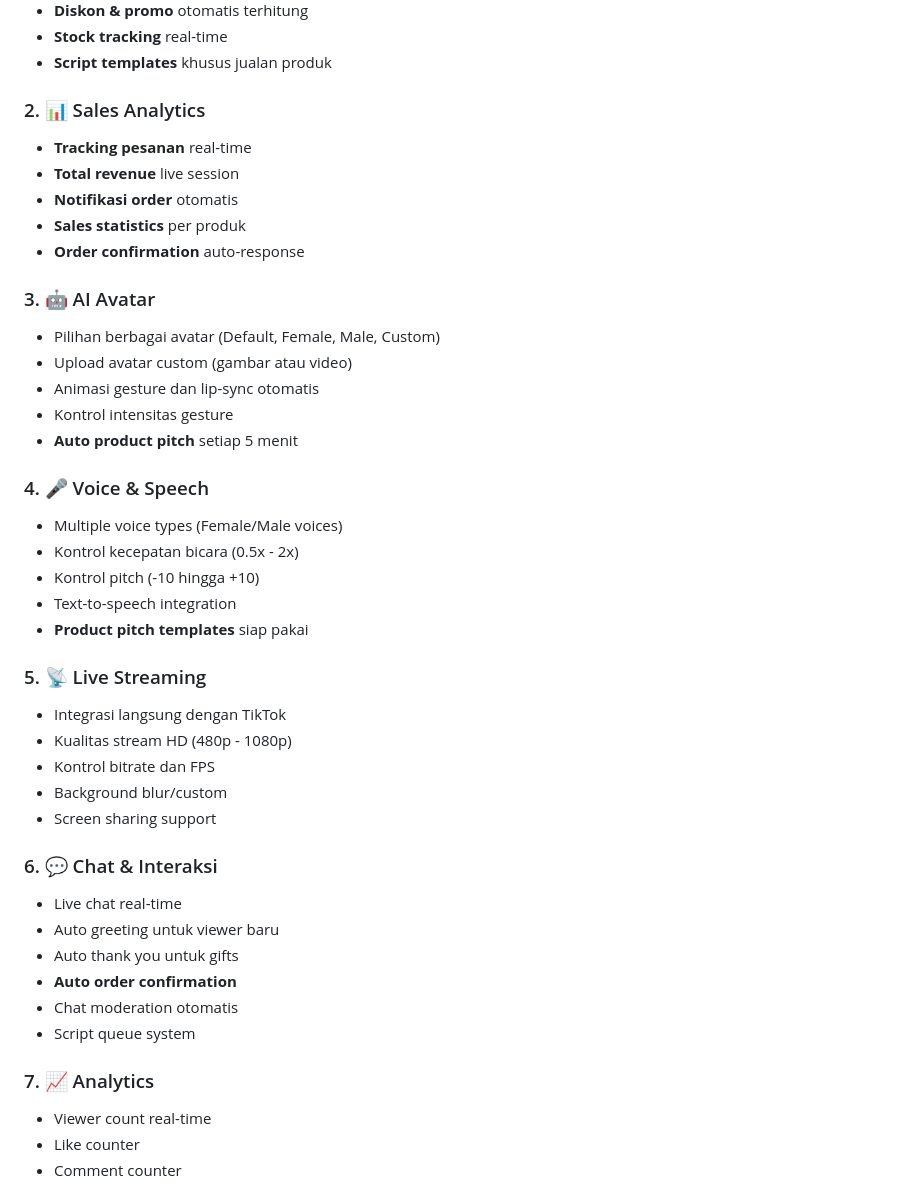
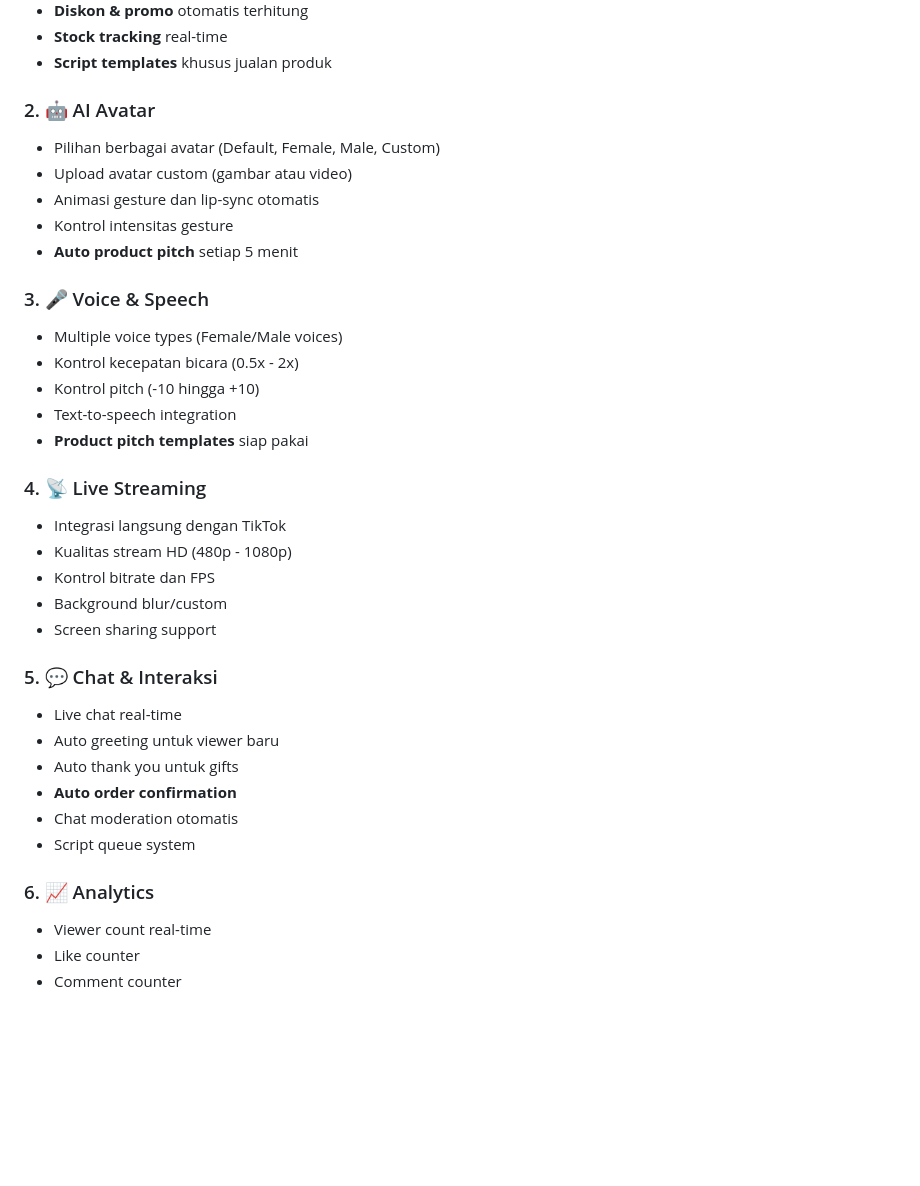
Before and after one commit to nurMangg/Live-Tiktok-Avatar-AI, a Markdown page: README.md, the part around one of its changes. Drawn GitHub-style; blank space fills up the shorter version.

```diff
--- a/README.md
+++ b/README.md
@@ -16,35 +16,28 @@ Aplikasi ini dirancang khusus untuk membantu Anda **jualan produk di TikTok Shop
 - **Stock tracking** real-time
 - **Script templates** khusus jualan produk
 
-### 2. 📊 Sales Analytics
-- **Tracking pesanan** real-time
-- **Total revenue** live session
-- **Notifikasi order** otomatis
-- **Sales statistics** per produk
-- **Order confirmation** auto-response
-
-### 3. 🤖 AI Avatar
+### 2. 🤖 AI Avatar
 - Pilihan berbagai avatar (Default, Female, Male, Custom)
 - Upload avatar custom (gambar atau video)
 - Animasi gesture dan lip-sync otomatis
 - Kontrol intensitas gesture
 - **Auto product pitch** setiap 5 menit
 
-### 4. 🎤 Voice & Speech
+### 3. 🎤 Voice & Speech
 - Multiple voice types (Female/Male voices)
 - Kontrol kecepatan bicara (0.5x - 2x)
 - Kontrol pitch (-10 hingga +10)
 - Text-to-speech integration
 - **Product pitch templates** siap pakai
 
-### 5. 📡 Live Streaming
+### 4. 📡 Live Streaming
 - Integrasi langsung dengan TikTok
 - Kualitas stream HD (480p - 1080p)
 - Kontrol bitrate dan FPS
 - Background blur/custom
 - Screen sharing support
 
-### 6. 💬 Chat & Interaksi
+### 5. 💬 Chat & Interaksi
 - Live chat real-time
 - Auto greeting untuk viewer baru
 - Auto thank you untuk gifts
@@ -52,7 +45,7 @@ Aplikasi ini dirancang khusus untuk membantu Anda **jualan produk di TikTok Shop
 - Chat moderation otomatis
 - Script queue system
 
-### 7. 📈 Analytics
+### 6. 📈 Analytics
 - Viewer count real-time
 - Like counter
 - Comment counter
```
Also changed, not shown: other parts of README.md (+0 -41 lines).
